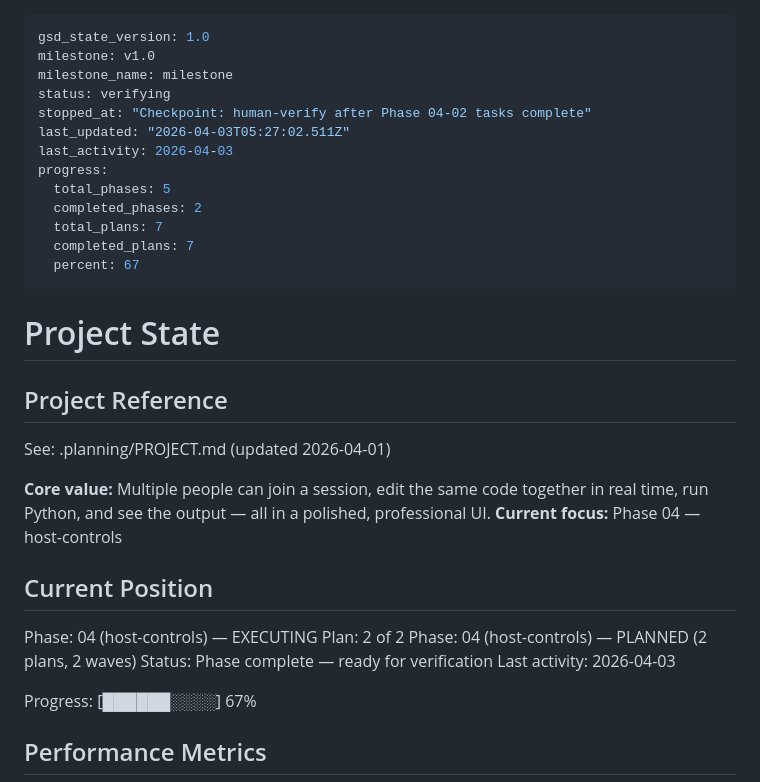
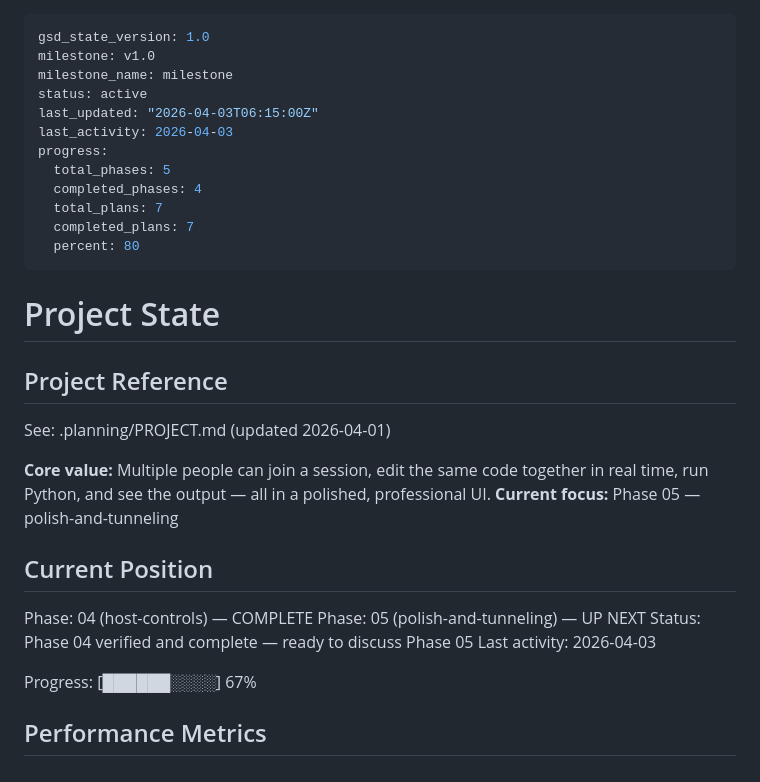
Before and after one commit to tdhcuong/Python_Live_Coding, a Markdown page: .planning/STATE.md, the part around the change. GitHub-like rendering.

Commit message:
docs(04): complete phase 04 — UAT verified, ROADMAP + STATE updated

```diff
--- a/.planning/STATE.md
+++ b/.planning/STATE.md
@@ -2,16 +2,15 @@
 gsd_state_version: 1.0
 milestone: v1.0
 milestone_name: milestone
-status: verifying
-stopped_at: "Checkpoint: human-verify after Phase 04-02 tasks complete"
-last_updated: "2026-04-03T05:27:02.511Z"
+status: active
+last_updated: "2026-04-03T06:15:00Z"
 last_activity: 2026-04-03
 progress:
   total_phases: 5
-  completed_phases: 2
+  completed_phases: 4
   total_plans: 7
   completed_plans: 7
-  percent: 67
+  percent: 80
 ---
 
 # Project State
@@ -21,14 +20,13 @@ progress:
 See: .planning/PROJECT.md (updated 2026-04-01)
 
 **Core value:** Multiple people can join a session, edit the same code together in real time, run Python, and see the output — all in a polished, professional UI.
-**Current focus:** Phase 04 — host-controls
+**Current focus:** Phase 05 — polish-and-tunneling
 
 ## Current Position
 
-Phase: 04 (host-controls) — EXECUTING
-Plan: 2 of 2
-Phase: 04 (host-controls) — PLANNED (2 plans, 2 waves)
-Status: Phase complete — ready for verification
+Phase: 04 (host-controls) — COMPLETE
+Phase: 05 (polish-and-tunneling) — UP NEXT
+Status: Phase 04 verified and complete — ready to discuss Phase 05
 Last activity: 2026-04-03
 
 Progress: [██████░░░░] 67%
```
Also changed, not shown: .planning/ROADMAP.md (+2 -2 lines).
